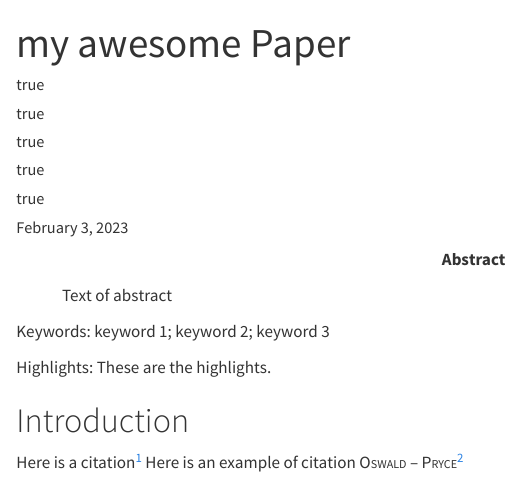
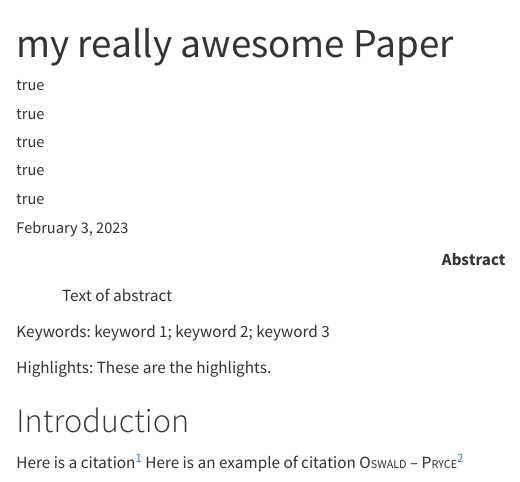
Before and after one commit to JvFelten/test, a Quarto document (analysis/paper/paper.qmd): the page in a window 1100 px wide, from its top. Rendered offline with R 4.5, knitr and Pandoc in place of Quarto, with nearby package versions; drawn as R Markdown's standard HTML page in place of the format the file asks for; code that draws random numbers runs with fixed seeds of ours; some code elsewhere in the file could not run offline; long lines of code are wrapped.

Commit message:
Update paper.qmd

```diff
--- a/analysis/paper/paper.qmd
+++ b/analysis/paper/paper.qmd
@@ -1,5 +1,5 @@
 ---
-title: "my awesome Paper"
+title: "my really awesome Paper"
 author:
   - Jane Doe:
       correspondence: "yes"
```
